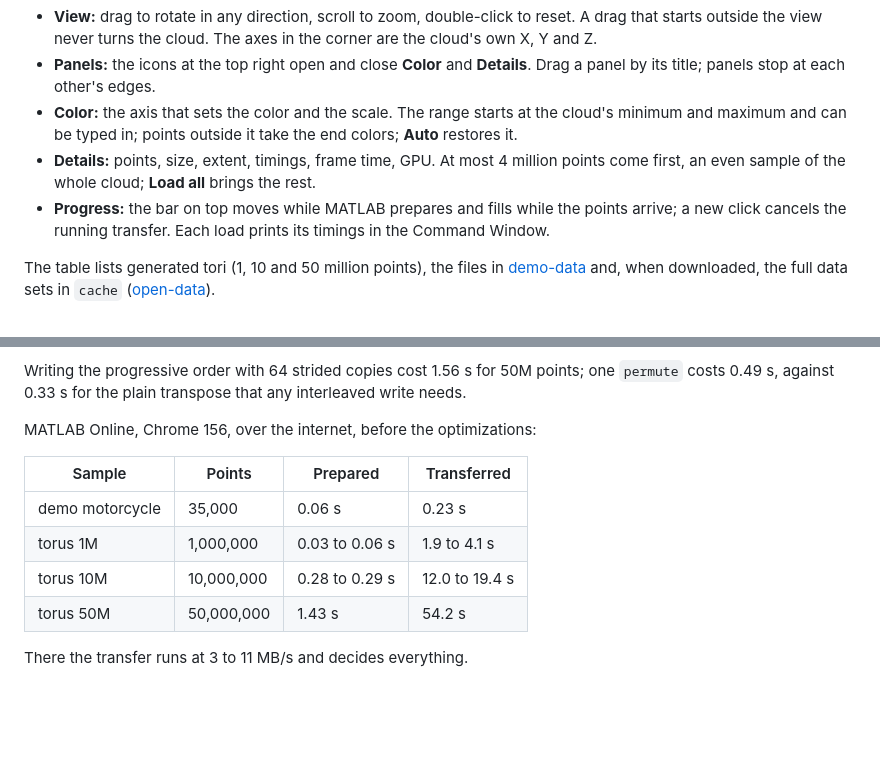
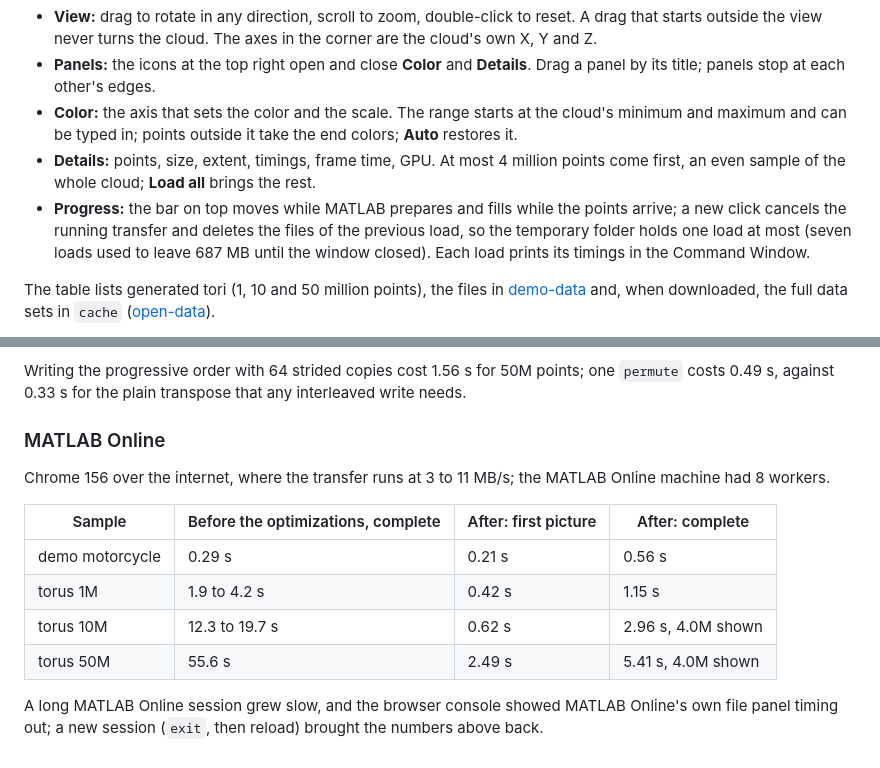
Before and after one commit to hami098/matlab-in-practice, a Markdown page: point-cloud-browser/README.md, 2 parts joined by grey strips. Drawn GitHub-style; blank space fills up the shorter version.

Commit message:
Record MATLAB Online after the optimizations
Over the internet the 50M torus now shows its first picture at 2.49 s
and completes at 5.41 s with 4.0M points, where all 50M used to take
55.6 s; 10M completes at 2.96 s instead of 12 to 20 s. A long session
had slowed down on MATLAB Online's side and a new session restored
these numbers.

```diff
--- a/point-cloud-browser/README.md
+++ b/point-cloud-browser/README.md
@@ -15,7 +15,7 @@ Click a row.
 - **Panels:** the icons at the top right open and close **Color** and **Details**. Drag a panel by its title; panels stop at each other's edges.
 - **Color:** the axis that sets the color and the scale. The range starts at the cloud's minimum and maximum and can be typed in; points outside it take the end colors; **Auto** restores it.
 - **Details:** points, size, extent, timings, frame time, GPU. At most 4 million points come first, an even sample of the whole cloud; **Load all** brings the rest.
-- **Progress:** the bar on top moves while MATLAB prepares and fills while the points arrive; a new click cancels the running transfer. Each load prints its timings in the Command Window.
+- **Progress:** the bar on top moves while MATLAB prepares and fills while the points arrive; a new click cancels the running transfer and deletes the files of the previous load, so the temporary folder holds one load at most (seven loads used to leave 687 MB until the window closed). Each load prints its timings in the Command Window.
 
 The table lists generated tori (1, 10 and 50 million points), the files in [demo-data](../demo-data) and, when downloaded, the full data sets in `cache` ([open-data](../open-data)).
 
@@ -77,13 +77,15 @@ Faster readers then brought the truck scan from 0.63 s to 0.24 s and the largest
 
 Writing the progressive order with 64 strided copies cost 1.56 s for 50M points; one `permute` costs 0.49 s, against 0.33 s for the plain transpose that any interleaved write needs.
 
-MATLAB Online, Chrome 156, over the internet, before the optimizations:
+### MATLAB Online
 
-| Sample | Points | Prepared | Transferred |
+Chrome 156 over the internet, where the transfer runs at 3 to 11 MB/s; the MATLAB Online machine had 8 workers.
+
+| Sample | Before the optimizations, complete | After: first picture | After: complete |
 |---|---|---|---|
-| demo motorcycle | 35,000 | 0.06 s | 0.23 s |
-| torus 1M | 1,000,000 | 0.03 to 0.06 s | 1.9 to 4.1 s |
-| torus 10M | 10,000,000 | 0.28 to 0.29 s | 12.0 to 19.4 s |
-| torus 50M | 50,000,000 | 1.43 s | 54.2 s |
+| demo motorcycle | 0.29 s | 0.21 s | 0.56 s |
+| torus 1M | 1.9 to 4.2 s | 0.42 s | 1.15 s |
+| torus 10M | 12.3 to 19.7 s | 0.62 s | 2.96 s, 4.0M shown |
+| torus 50M | 55.6 s | 2.49 s | 5.41 s, 4.0M shown |
 
-There the transfer runs at 3 to 11 MB/s and decides everything.
+A long MATLAB Online session grew slow, and the browser console showed MATLAB Online's own file panel timing out; a new session (`exit`, then reload) brought the numbers above back.
```
